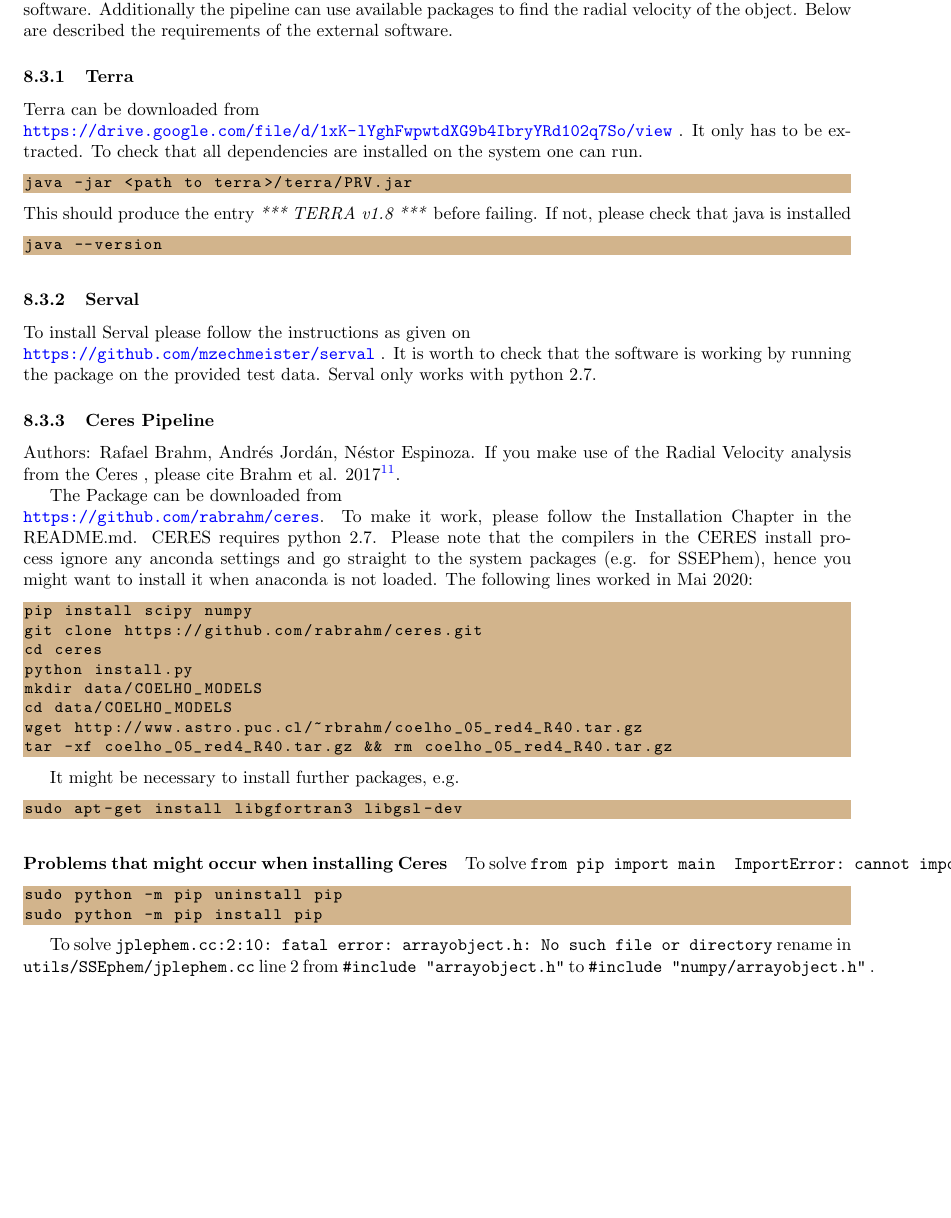
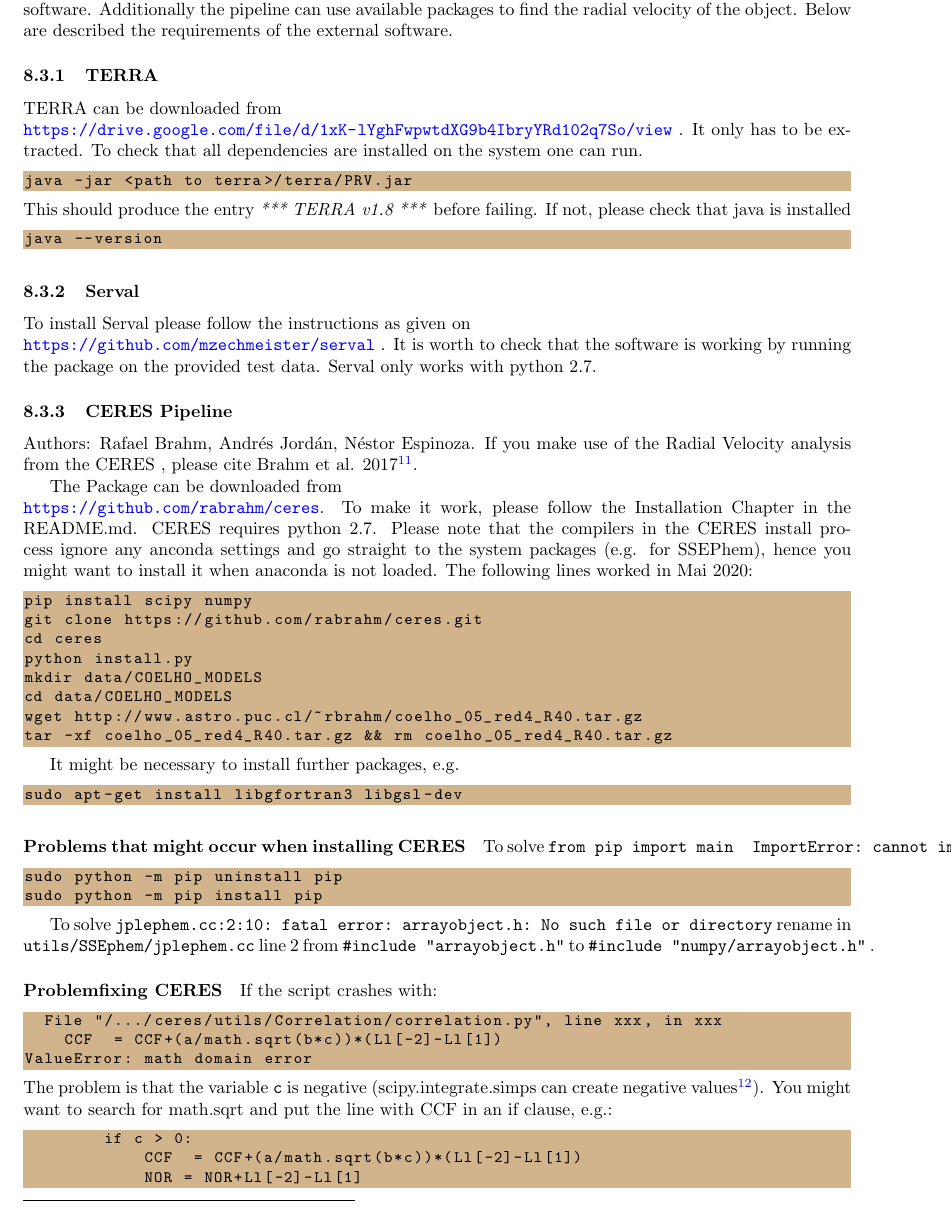
Before and after one commit to ronnyerrmann/HiFLEx, a LaTeX document (HiFLEx_UserManual.tex): part of page 25 of 28, cut so that both start at the same text. Compiled offline with pdfLaTeX.

Commit message:
Bugfixing when using CERES

```diff
--- a/HiFLEx_UserManual.tex
+++ b/HiFLEx_UserManual.tex
@@ -1331,8 +1331,8 @@
 \subsection{External packages for Radial velocity analysis (optional)}
 The pipeline creates extracted spectra in different formats, which then can be further analysed using available software. Additionally the pipeline can use available packages to find the radial velocity of the object. Below are described the requirements of the external software.
 
-\subsubsection{Terra}
-Terra can be downloaded from\\ \url{https://drive.google.com/file/d/1xK-lYghFwpwtdXG9b4IbryYRd102q7So/view}~. It only has to be extracted. To check that all dependencies are installed on the system one can run.
+\subsubsection{TERRA}
+TERRA can be downloaded from\\ \url{https://drive.google.com/file/d/1xK-lYghFwpwtdXG9b4IbryYRd102q7So/view}~. It only has to be extracted. To check that all dependencies are installed on the system one can run.
 \begin{lstlisting}[style=base]
 java -jar <path to terra>/terra/PRV.jar
 \end{lstlisting}
@@ -1346,9 +1346,9 @@
 To install Serval please follow the instructions as given on\\ \url{https://github.com/mzechmeister/serval}~. It is worth to check that the software is working by running the package on the provided test data. Serval only works with python~2.7.
 
 
-\subsubsection{Ceres Pipeline}
+\subsubsection{CERES Pipeline}
 \label{Section:Explanation_CERES_pipeline}
-Authors: Rafael Brahm, Andr{\'e}s Jord{\'a}n, N{\'e}stor Espinoza. If you make use of the Radial Velocity analysis from the Ceres , please cite Brahm et al. 2017\footnote{\url{https://ui.adsabs.harvard.edu/\#abs/2017PASP..129c4002B/abstract}}.
+Authors: Rafael Brahm, Andr{\'e}s Jord{\'a}n, N{\'e}stor Espinoza. If you make use of the Radial Velocity analysis from the CERES , please cite Brahm et al. 2017\footnote{\url{https://ui.adsabs.harvard.edu/\#abs/2017PASP..129c4002B/abstract}}.
 
 The Package can be downloaded from\\ \url{https://github.com/rabrahm/ceres}. To make it work, please follow the Installation Chapter in the README.md. CERES requires python 2.7. Please note that the compilers in the CERES install process ignore any anconda settings and go straight to the system packages (e.g. for SSEPhem), hence you might want to install it when anaconda is not loaded. The following lines worked in Mai 2020:
 \begin{lstlisting}[style=base]
@@ -1368,7 +1368,8 @@
 \end{lstlisting}
 
 
-\paragraph{Problems that might occur when installing Ceres}
+\paragraph{Problems that might occur when installing CERES} \\
+
 To solve \verb|from pip import main  ImportError: cannot import name main|:
 \begin{lstlisting}[style=base]
 sudo python -m pip uninstall pip
@@ -1377,8 +1378,20 @@
 
 To solve \verb|jplephem.cc:2:10: fatal error: arrayobject.h: No such file or directory| rename in \verb|utils/SSEphem/jplephem.cc| line 2 from \verb|#include "arrayobject.h"| to \verb|#include "numpy/arrayobject.h"|~.
 
-
-
+\paragraph{Problemfixing CERES} \\
+
+If the script crashes with:
+\begin{lstlisting}[style=base]
+  File "/.../ceres/utils/Correlation/correlation.py", line xxx, in xxx
+    CCF  = CCF+(a/math.sqrt(b*c))*(Ll[-2]-Ll[1])
+ValueError: math domain error
+\end{lstlisting}
+The problem is that the variable \verb|c| is negative (scipy.integrate.simps can create negative values\footnote{\url{https://stackoverflow.com/questions/36803745/python-simpsons-rule-negative-answer-for-positive-area-under-the-curve}}). You might want to search for math.sqrt and put the line with CCF in an if clause, e.g.:
+\begin{lstlisting}[style=base]
+	if c > 0:
+	    CCF  = CCF+(a/math.sqrt(b*c))*(Ll[-2]-Ll[1])
+	    NOR = NOR+Ll[-2]-Ll[1]
+\end{lstlisting}
 
 % -------------------------------------------------------------------------------------------
 
```
Also changed, not shown: HiFLEx_UserManual.tex (6 more changed lines), 1 other file.
